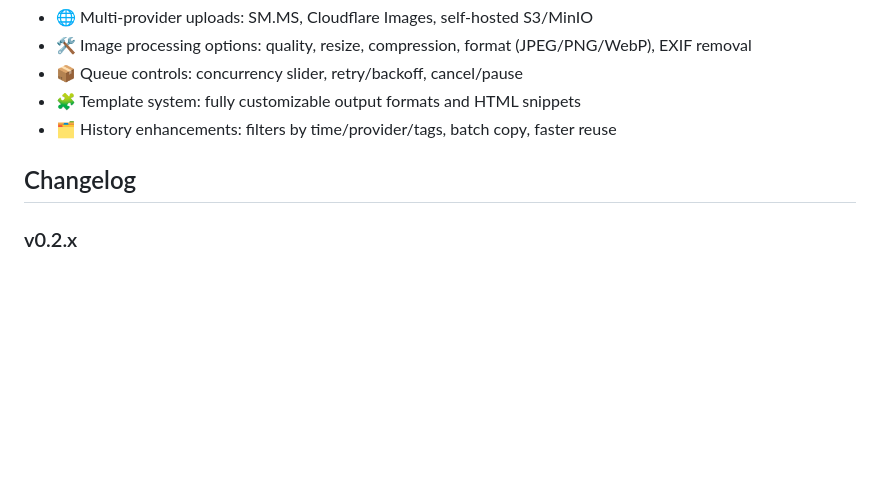
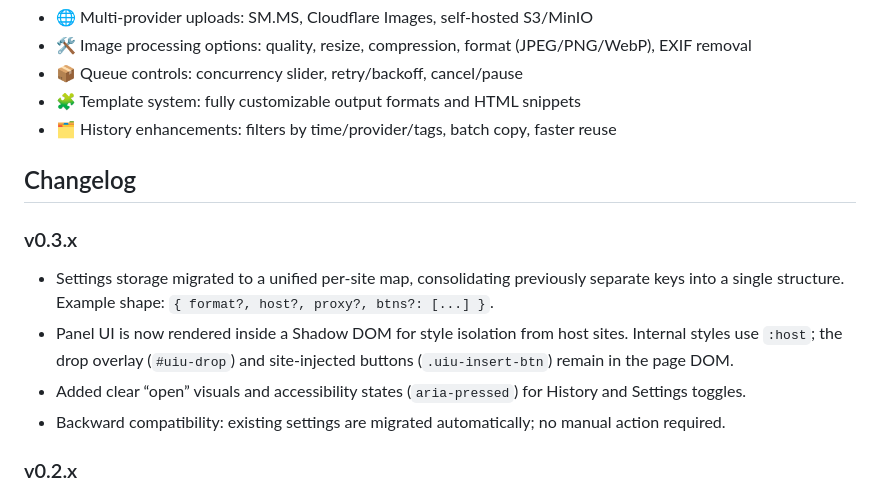
Before and after one commit to utags/userscripts, a Markdown page: universal-image-uploader/README.md, the part around the change. Drawn GitHub-style; blank space fills up the shorter version.

```diff
--- a/universal-image-uploader/README.md
+++ b/universal-image-uploader/README.md
@@ -85,6 +85,13 @@ Install one of the following user script managers:
 
 ## Changelog
 
+### v0.3.x
+
+- Settings storage migrated to a unified per-site map, consolidating previously separate keys into a single structure. Example shape: `{ format?, host?, proxy?, btns?: [...] }`.
+- Panel UI is now rendered inside a Shadow DOM for style isolation from host sites. Internal styles use `:host`; the drop overlay (`#uiu-drop`) and site-injected buttons (`.uiu-insert-btn`) remain in the page DOM.
+- Added clear “open” visuals and accessibility states (`aria-pressed`) for History and Settings toggles.
+- Backward compatibility: existing settings are migrated automatically; no manual action required.
+
 ### v0.2.x
 
 - Added proxy option: `None` / `wsrv.nl`; Imgur not supported; when `wsrv.nl` is selected, outputs and history copy/open use `https://wsrv.nl/?url=${encodeURIComponent(url)}`
```
Also changed, not shown: universal-image-uploader/README.zh-CN.md (+7 -0 lines).
